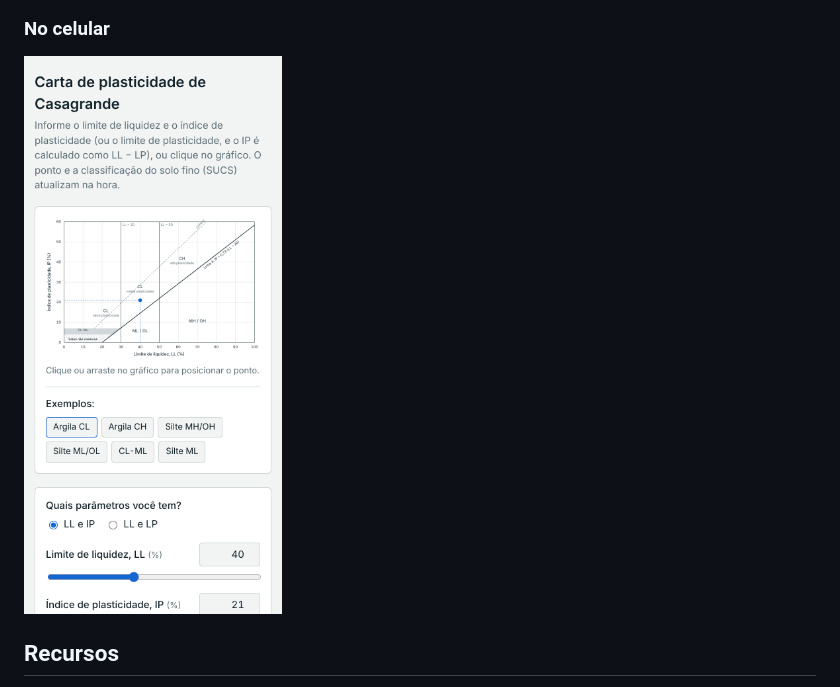
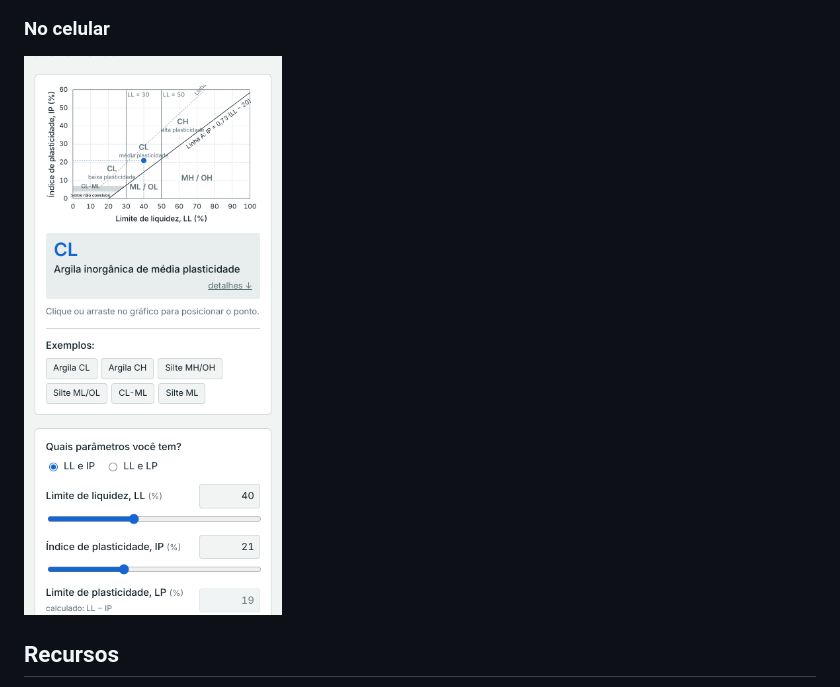
Before and after one commit to victortlacerda/classificacao-solos-carta-de-plasticidade-casagrande, a Markdown page: README.md, the part around the change. GitHub-like rendering; pictures changed too: docs/screenshots/08-celular.png (added), docs/screenshots/08-mobile-azul.png (deleted).

```diff
--- a/README.md
+++ b/README.md
@@ -43,7 +43,7 @@ A página explica os índices de consistência, as linhas A e U, as divisões em
 
 ### No celular
 
-<img src="docs/screenshots/08-mobile-azul.png" alt="Versão para celular" width="320">
+<img src="docs/screenshots/08-celular.png" alt="Versão para celular" width="320">
 
 ## Recursos
 
```
Also changed, not shown: CHANGELOG.md (+2 -0 lines), 1 other file.
